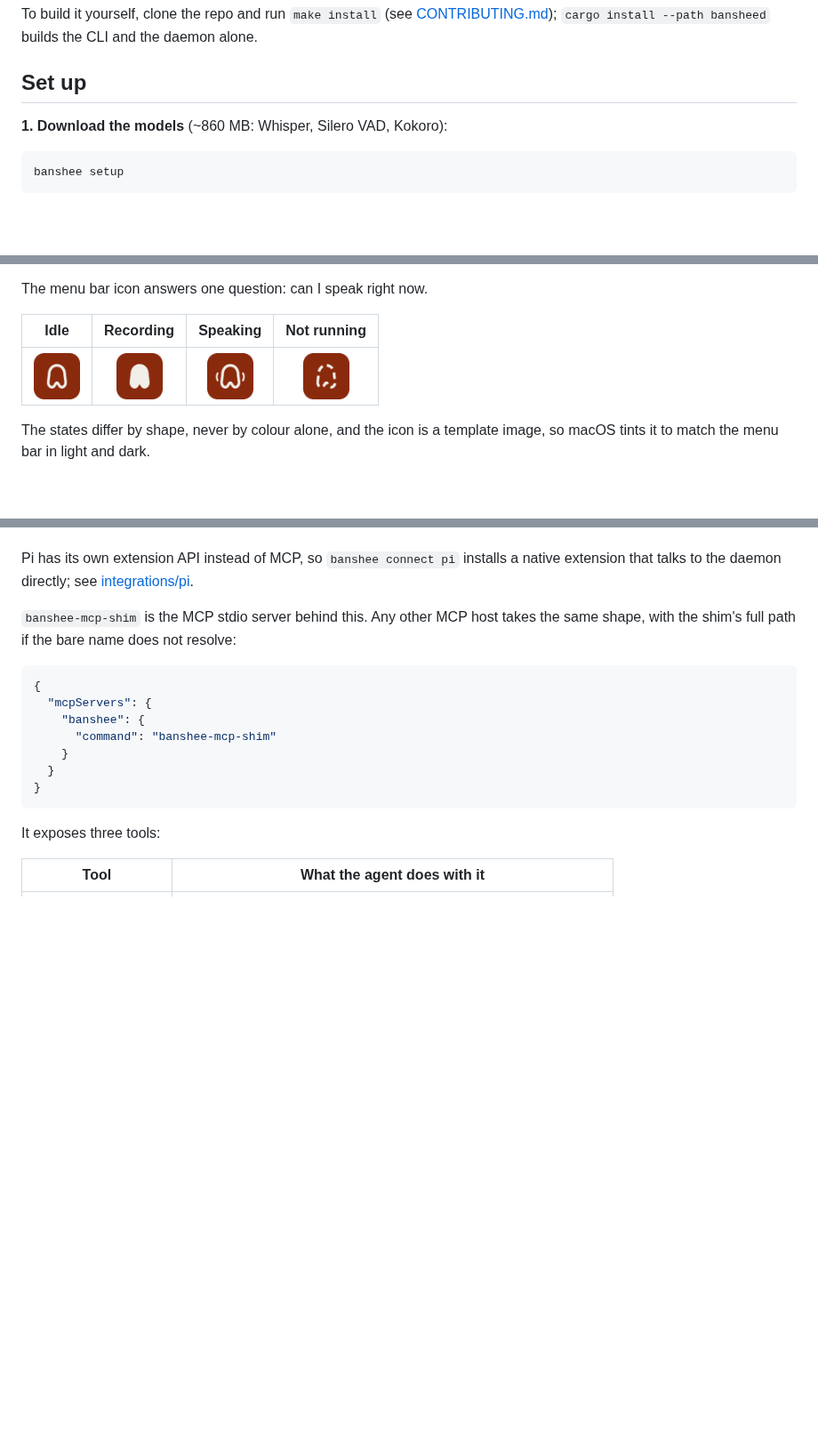
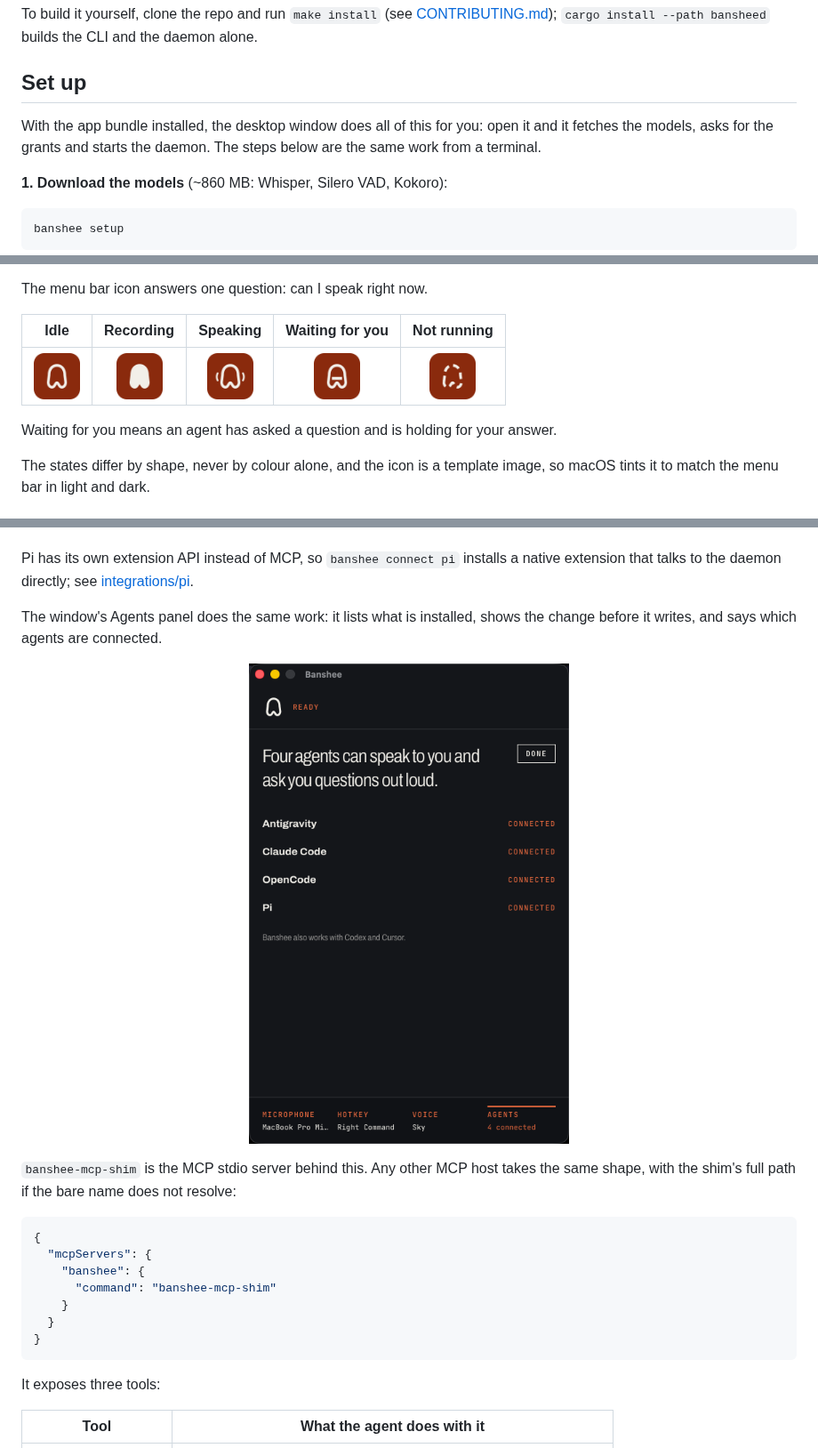
Before and after one commit to yamanahlawat/banshee, a Markdown page: README.md, 3 parts joined by grey strips. Shown at 89% size. Rendered like a GitHub page; pictures changed too: assets/agents.png (added); blank space fills up the shorter version.

Commit message:
docs: the readme shows the window, and says it can do the setup and the connecting

````diff
--- a/README.md
+++ b/README.md
@@ -70,6 +70,10 @@ CLI and the daemon alone.
 
 ## Set up
 
+With the app bundle installed, the desktop window does all of this for you:
+open it and it fetches the models, asks for the grants and starts the daemon.
+The steps below are the same work from a terminal.
+
 **1. Download the models** (~860 MB: Whisper, Silero VAD, Kokoro):
 
 ```bash
@@ -110,9 +119,12 @@ To tap once to start and once to stop instead of holding, set
 
 The menu bar icon answers one question: can I speak right now.
 
-| Idle | Recording | Speaking | Not running |
-|:----:|:---------:|:--------:|:-----------:|
-| <img src="assets/states/idle.png" width="52" alt=""> | <img src="assets/states/recording.png" width="52" alt=""> | <img src="assets/states/speaking.png" width="52" alt=""> | <img src="assets/states/notrunning.png" width="52" alt=""> |
+| Idle | Recording | Speaking | Waiting for you | Not running |
+|:----:|:---------:|:--------:|:---------------:|:-----------:|
+| <img src="assets/states/idle.png" width="52" alt=""> | <img src="assets/states/recording.png" width="52" alt=""> | <img src="assets/states/speaking.png" width="52" alt=""> | <img src="assets/states/listening.png" width="52" alt=""> | <img src="assets/states/notrunning.png" width="52" alt=""> |
+
+Waiting for you means an agent has asked a question and is holding for your
+answer.
 
 The states differ by shape, never by colour alone, and the icon is a template
 image, so macOS tints it to match the menu bar in light and dark.
@@ -137,6 +149,14 @@ Codex and Cursor follow their published formats and wait for a report.
 Pi has its own extension API instead of MCP, so `banshee connect pi` installs a
 native extension that talks to the daemon directly; see
 [integrations/pi](integrations/pi).
+
+The window's Agents panel does the same work: it lists what is installed, shows
+the change before it writes, and says which agents are connected.
+
+<p align="center">
+  <img src="assets/agents.png" width="360"
+       alt="The Agents panel, listing Antigravity, Claude Code, OpenCode and Pi as connected, and noting that Banshee also works with Codex and Cursor.">
+</p>
 
 `banshee-mcp-shim` is the MCP stdio server behind this. Any other MCP host takes
 the same shape, with the shim's full path if the bare name does not resolve:
````
Also changed, not shown: other parts of README.md (+5 -0 lines), assets/window.png (added), 1 other file.
